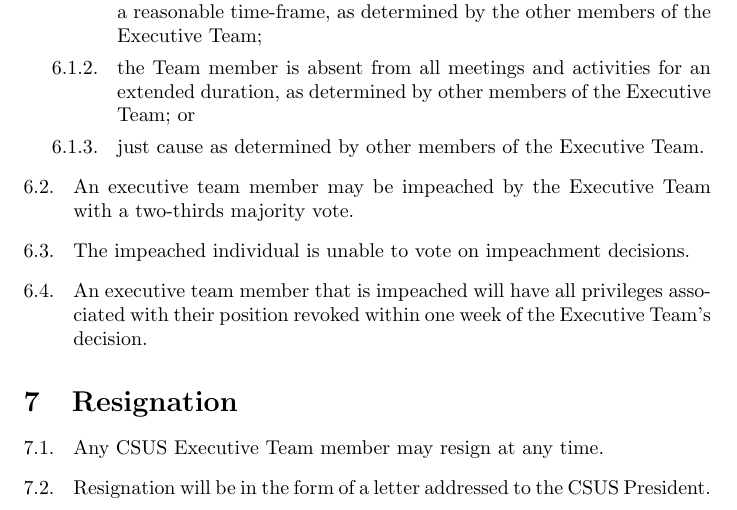
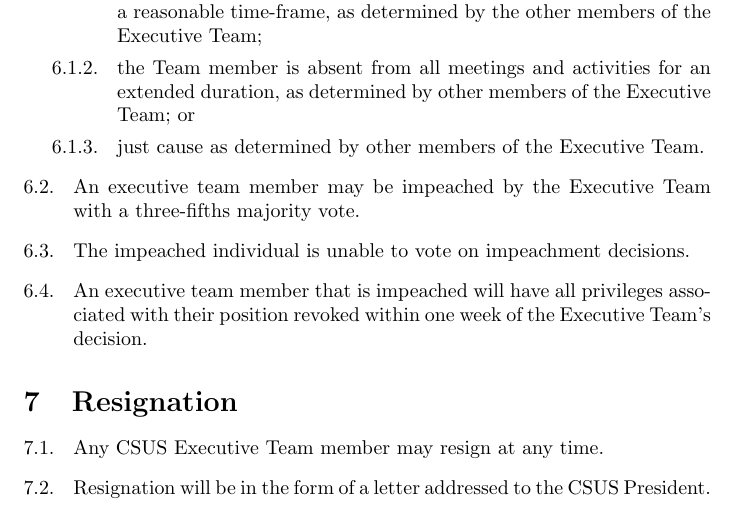
Before and after one commit to disseminate/csus-constitution, a LaTeX document (constitution.tex): part of page 5 of 6, cut so that both start at the same text. Compiled offline with pdfLaTeX.

Commit message:
Updated two-thirds vote for impeachment to three-fifths

```diff
--- a/constitution.tex
+++ b/constitution.tex
@@ -114,7 +114,7 @@
 		\item the Team member is absent from all meetings and activities for an extended duration, as determined by other members of the Executive Team; or
 		\item just cause as determined by other members of the Executive Team.
 	\end{enumerate}
-	\item An executive team member may be impeached by the Executive Team with a two-thirds majority vote.
+	\item An executive team member may be impeached by the Executive Team with a three-fifths majority vote.
 	\item The impeached individual is unable to vote on impeachment decisions.
 	\item An executive team member that is impeached will have all privileges associated with their position revoked within one week of the Executive Team's decision.
 \end{enumerate}
```
Also changed, not shown: constitution.pdf.
